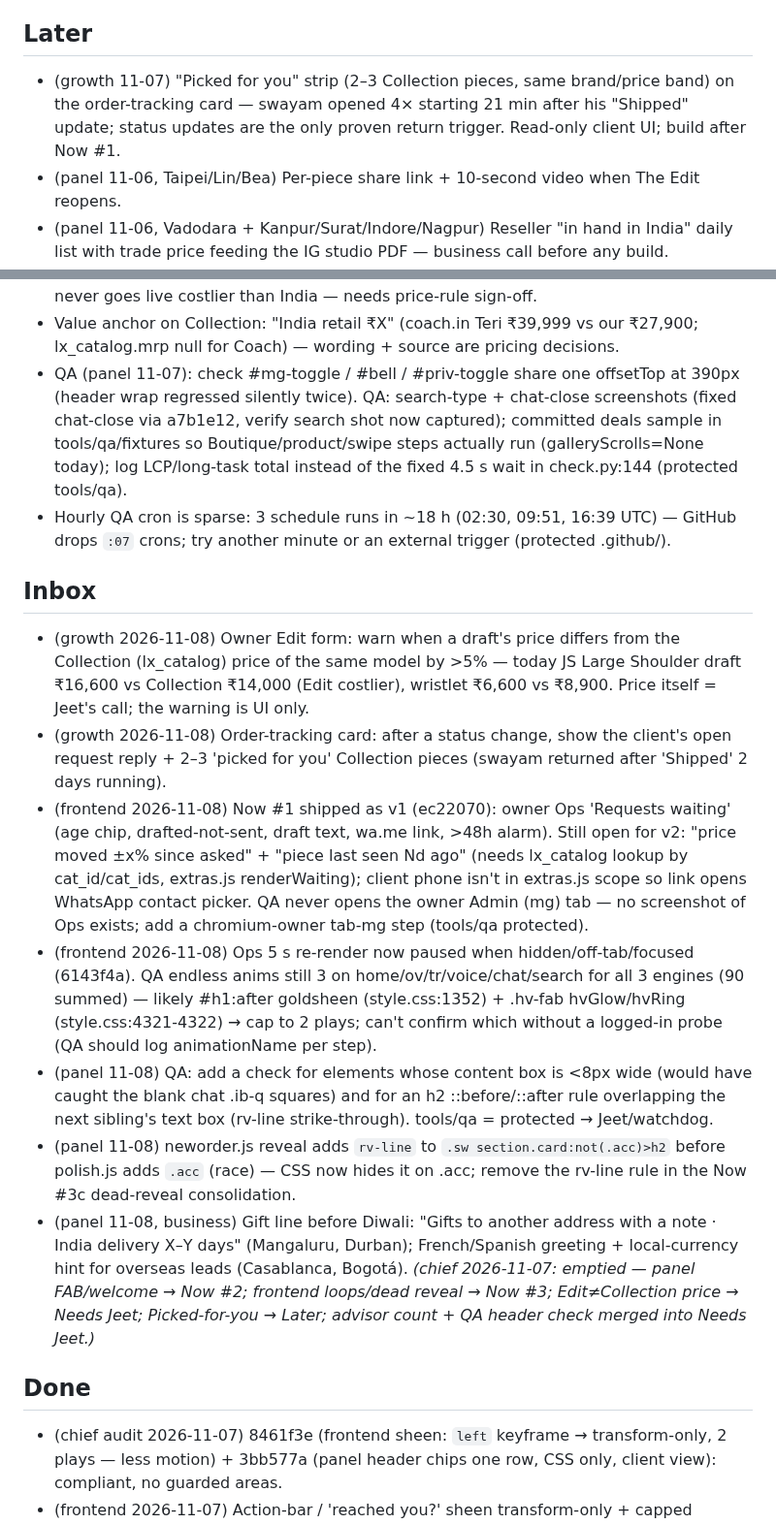
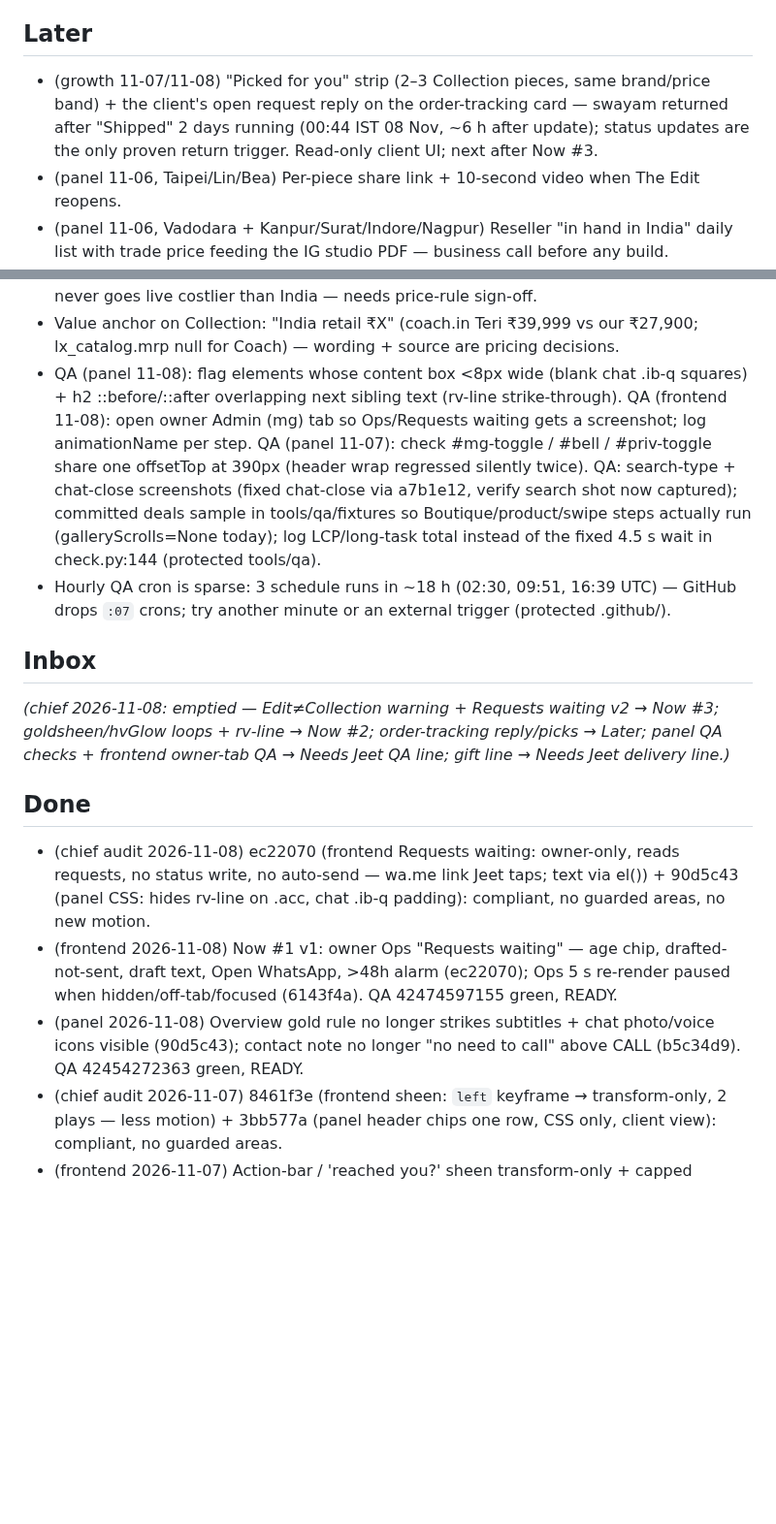
Before and after one commit to jeetnathavani37-dev/luxella-scraper, a Markdown page: tools/agents/BACKLOG.md, 2 parts joined by grey strips. Shown at 97% size. Drawn GitHub-style; blank space fills up the shorter version.

```diff
--- a/tools/agents/BACKLOG.md
+++ b/tools/agents/BACKLOG.md
@@ -15,7 +15,7 @@ _Re-ordered by chief 2026-11-07 22:45 IST. Ledger 26h: watchdog 9, backend 4, pa
 - (frontend) Dead CSS loops: .cl-spot-st img / .cl-eg2 figure img spotBob, .ft-bag ftBob (style.css ~3220, 3427, 3599) — safe to delete.
 
 ## Later
-- (growth 11-07) "Picked for you" strip (2–3 Collection pieces, same brand/price band) on the order-tracking card — swayam opened 4× starting 21 min after his "Shipped" update; status updates are the only proven return trigger. Read-only client UI; build after Now #1.
+- (growth 11-07/11-08) "Picked for you" strip (2–3 Collection pieces, same brand/price band) + the client's open request reply on the order-tracking card — swayam returned after "Shipped" 2 days running (00:44 IST 08 Nov, ~6 h after update); status updates are the only proven return trigger. Read-only client UI; next after Now #3.
 - (panel 11-06, Taipei/Lin/Bea) Per-piece share link + 10-second video when The Edit reopens.
 - (panel 11-06, Vadodara + Kanpur/Surat/Indore/Nagpur) Reseller "in hand in India" daily list with trade price feeding the IG studio PDF — business call before any build.
 - (frontend) style.css 503 KB, 815 !important, 55 infinite keyframe uses, selectors up to .sw.sw.sw.sw.sw — consolidation pass, file by file, never one big rewrite. Design's override blocks at file end should be folded into base rules.
@@ -50,20 +50,16 @@ _Re-ordered by chief 2026-11-07 22:45 IST. Ledger 26h: watchdog 9, backend 4, pa
 - View tracking (growth asked 8 runs, again 11-05): product views + Edit/Boutique opens + 0-result search terms (rpc like lx_visit writing a `views` doc) — schema/RPC change; growth asked 3 runs running; funnel stops at "visits".
 - (growth 11-04) Daily India-price watch for live Edit pieces (Nykaa markdowns) so a deal never goes live costlier than India — needs price-rule sign-off.
 - Value anchor on Collection: "India retail ₹X" (coach.in Teri ₹39,999 vs our ₹27,900; lx_catalog.mrp null for Coach) — wording + source are pricing decisions.
-- QA (panel 11-07): check #mg-toggle / #bell / #priv-toggle share one offsetTop at 390px (header wrap regressed silently twice). QA: search-type + chat-close screenshots (fixed chat-close via a7b1e12, verify search shot now captured); committed deals sample in tools/qa/fixtures so Boutique/product/swipe steps actually run (galleryScrolls=None today); log LCP/long-task total instead of the fixed 4.5 s wait in check.py:144 (protected tools/qa).
+- QA (panel 11-08): flag elements whose content box <8px wide (blank chat .ib-q squares) + h2 ::before/::after overlapping next sibling text (rv-line strike-through). QA (frontend 11-08): open owner Admin (mg) tab so Ops/Requests waiting gets a screenshot; log animationName per step. QA (panel 11-07): check #mg-toggle / #bell / #priv-toggle share one offsetTop at 390px (header wrap regressed silently twice). QA: search-type + chat-close screenshots (fixed chat-close via a7b1e12, verify search shot now captured); committed deals sample in tools/qa/fixtures so Boutique/product/swipe steps actually run (galleryScrolls=None today); log LCP/long-task total instead of the fixed 4.5 s wait in check.py:144 (protected tools/qa).
 - Hourly QA cron is sparse: 3 schedule runs in ~18 h (02:30, 09:51, 16:39 UTC) — GitHub drops `:07` crons; try another minute or an external trigger (protected .github/).
 
 ## Inbox
-- (growth 2026-11-08) Owner Edit form: warn when a draft's price differs from the Collection (lx_catalog) price of the same model by >5% — today JS Large Shoulder draft ₹16,600 vs Collection ₹14,000 (Edit costlier), wristlet ₹6,600 vs ₹8,900. Price itself = Jeet's call; the warning is UI only.
-- (growth 2026-11-08) Order-tracking card: after a status change, show the client's open request reply + 2–3 'picked for you' Collection pieces (swayam returned after 'Shipped' 2 days running).
-- (frontend 2026-11-08) Now #1 shipped as v1 (ec22070): owner Ops 'Requests waiting' (age chip, drafted-not-sent, draft text, wa.me link, >48h alarm). Still open for v2: "price moved ±x% since asked" + "piece last seen Nd ago" (needs lx_catalog lookup by cat_id/cat_ids, extras.js renderWaiting); client phone isn't in extras.js scope so link opens WhatsApp contact picker. QA never opens the owner Admin (mg) tab — no screenshot of Ops exists; add a chromium-owner tab-mg step (tools/qa protected).
-- (frontend 2026-11-08) Ops 5 s re-render now paused when hidden/off-tab/focused (6143f4a). QA endless anims still 3 on home/ov/tr/voice/chat/search for all 3 engines (90 summed) — likely #h1:after goldsheen (style.css:1352) + .hv-fab hvGlow/hvRing (style.css:4321-4322) → cap to 2 plays; can't confirm which without a logged-in probe (QA should log animationName per step).
-- (panel 11-08) QA: add a check for elements whose content box is <8px wide (would have caught the blank chat .ib-q squares) and for an h2 ::before/::after rule overlapping the next sibling's text box (rv-line strike-through). tools/qa = protected → Jeet/watchdog.
-- (panel 11-08) neworder.js reveal adds `rv-line` to `.sw section.card:not(.acc)>h2` before polish.js adds `.acc` (race) — CSS now hides it on .acc; remove the rv-line rule in the Now #3c dead-reveal consolidation.
-- (panel 11-08, business) Gift line before Diwali: "Gifts to another address with a note · India delivery X–Y days" (Mangaluru, Durban); French/Spanish greeting + local-currency hint for overseas leads (Casablanca, Bogotá).
-_(chief 2026-11-07: emptied — panel FAB/welcome → Now #2; frontend loops/dead reveal → Now #3; Edit≠Collection price → Needs Jeet; Picked-for-you → Later; advisor count + QA header check merged into Needs Jeet.)_
+_(chief 2026-11-08: emptied — Edit≠Collection warning + Requests waiting v2 → Now #3; goldsheen/hvGlow loops + rv-line → Now #2; order-tracking reply/picks → Later; panel QA checks + frontend owner-tab QA → Needs Jeet QA line; gift line → Needs Jeet delivery line.)_
 
 ## Done
+- (chief audit 2026-11-08) ec22070 (frontend Requests waiting: owner-only, reads requests, no status write, no auto-send — wa.me link Jeet taps; text via el()) + 90d5c43 (panel CSS: hides rv-line on .acc, chat .ib-q padding): compliant, no guarded areas, no new motion.
+- (frontend 2026-11-08) Now #1 v1: owner Ops "Requests waiting" — age chip, drafted-not-sent, draft text, Open WhatsApp, >48h alarm (ec22070); Ops 5 s re-render paused when hidden/off-tab/focused (6143f4a). QA 42474597155 green, READY.
+- (panel 2026-11-08) Overview gold rule no longer strikes subtitles + chat photo/voice icons visible (90d5c43); contact note no longer "no need to call" above CALL (b5c34d9). QA 42454272363 green, READY.
 - (chief audit 2026-11-07) 8461f3e (frontend sheen: `left` keyframe → transform-only, 2 plays — less motion) + 3bb577a (panel header chips one row, CSS only, client view): compliant, no guarded areas.
 - (frontend 2026-11-07) Action-bar / 'reached you?' sheen transform-only + capped (8461f3e); Payments pay-now + Address polls → __lxTick (ef2c9e7). QA 42367046885 green, READY; endless anims 146→90. Frontend scheduled task back (removed from Needs Jeet).
 - (panel 2026-11-07) Header chips Activity/Amounts/Manage one row (3bb577a); chat header one row + Terms short-version font (094e988). QA 42346301858 green, READY.
```
Also changed, not shown: other parts of tools/agents/BACKLOG.md (+8 -8 lines), 1 other file.
